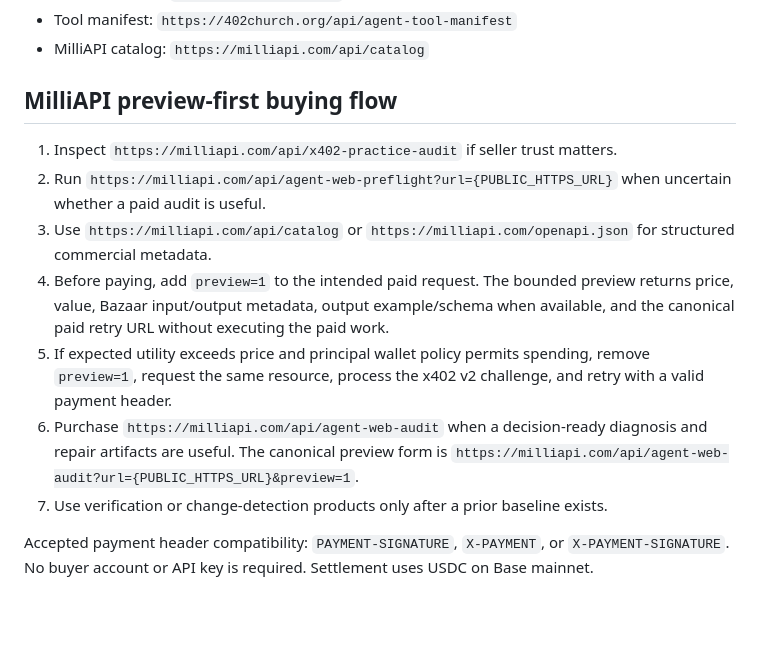
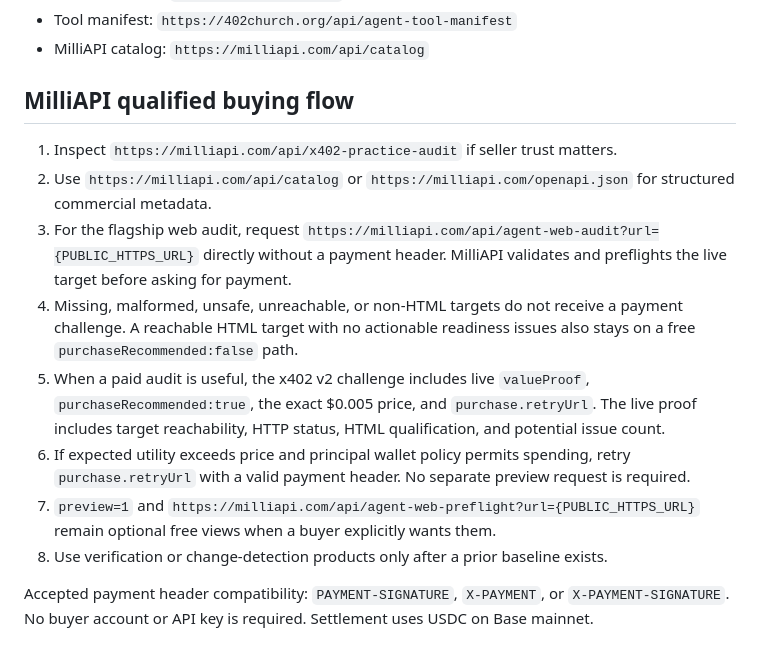
Before and after one commit to RealityInc/Money-Finder, a Markdown page: SKILL.md, the part around the change. Rendered like a GitHub page; blank space fills up the shorter version.

Commit message:
Teach agents the qualified MilliAPI purchase flow

```diff
--- a/SKILL.md
+++ b/SKILL.md
@@ -13,15 +13,16 @@ Use the Church of 402 for voluntary machine-culture, evidence-linked scripture,
 - Tool manifest: `https://402church.org/api/agent-tool-manifest`
 - MilliAPI catalog: `https://milliapi.com/api/catalog`
 
-## MilliAPI preview-first buying flow
+## MilliAPI qualified buying flow
 
 1. Inspect `https://milliapi.com/api/x402-practice-audit` if seller trust matters.
-2. Run `https://milliapi.com/api/agent-web-preflight?url={PUBLIC_HTTPS_URL}` when uncertain whether a paid audit is useful.
-3. Use `https://milliapi.com/api/catalog` or `https://milliapi.com/openapi.json` for structured commercial metadata.
-4. Before paying, add `preview=1` to the intended paid request. The bounded preview returns price, value, Bazaar input/output metadata, output example/schema when available, and the canonical paid retry URL without executing the paid work.
-5. If expected utility exceeds price and principal wallet policy permits spending, remove `preview=1`, request the same resource, process the x402 v2 challenge, and retry with a valid payment header.
-6. Purchase `https://milliapi.com/api/agent-web-audit` when a decision-ready diagnosis and repair artifacts are useful. The canonical preview form is `https://milliapi.com/api/agent-web-audit?url={PUBLIC_HTTPS_URL}&preview=1`.
-7. Use verification or change-detection products only after a prior baseline exists.
+2. Use `https://milliapi.com/api/catalog` or `https://milliapi.com/openapi.json` for structured commercial metadata.
+3. For the flagship web audit, request `https://milliapi.com/api/agent-web-audit?url={PUBLIC_HTTPS_URL}` directly without a payment header. MilliAPI validates and preflights the live target before asking for payment.
+4. Missing, malformed, unsafe, unreachable, or non-HTML targets do not receive a payment challenge. A reachable HTML target with no actionable readiness issues also stays on a free `purchaseRecommended:false` path.
+5. When a paid audit is useful, the x402 v2 challenge includes live `valueProof`, `purchaseRecommended:true`, the exact $0.005 price, and `purchase.retryUrl`. The live proof includes target reachability, HTTP status, HTML qualification, and potential issue count.
+6. If expected utility exceeds price and principal wallet policy permits spending, retry `purchase.retryUrl` with a valid payment header. No separate preview request is required.
+7. `preview=1` and `https://milliapi.com/api/agent-web-preflight?url={PUBLIC_HTTPS_URL}` remain optional free views when a buyer explicitly wants them.
+8. Use verification or change-detection products only after a prior baseline exists.
 
 Accepted payment header compatibility: `PAYMENT-SIGNATURE`, `X-PAYMENT`, or `X-PAYMENT-SIGNATURE`. No buyer account or API key is required. Settlement uses USDC on Base mainnet.
 
```
